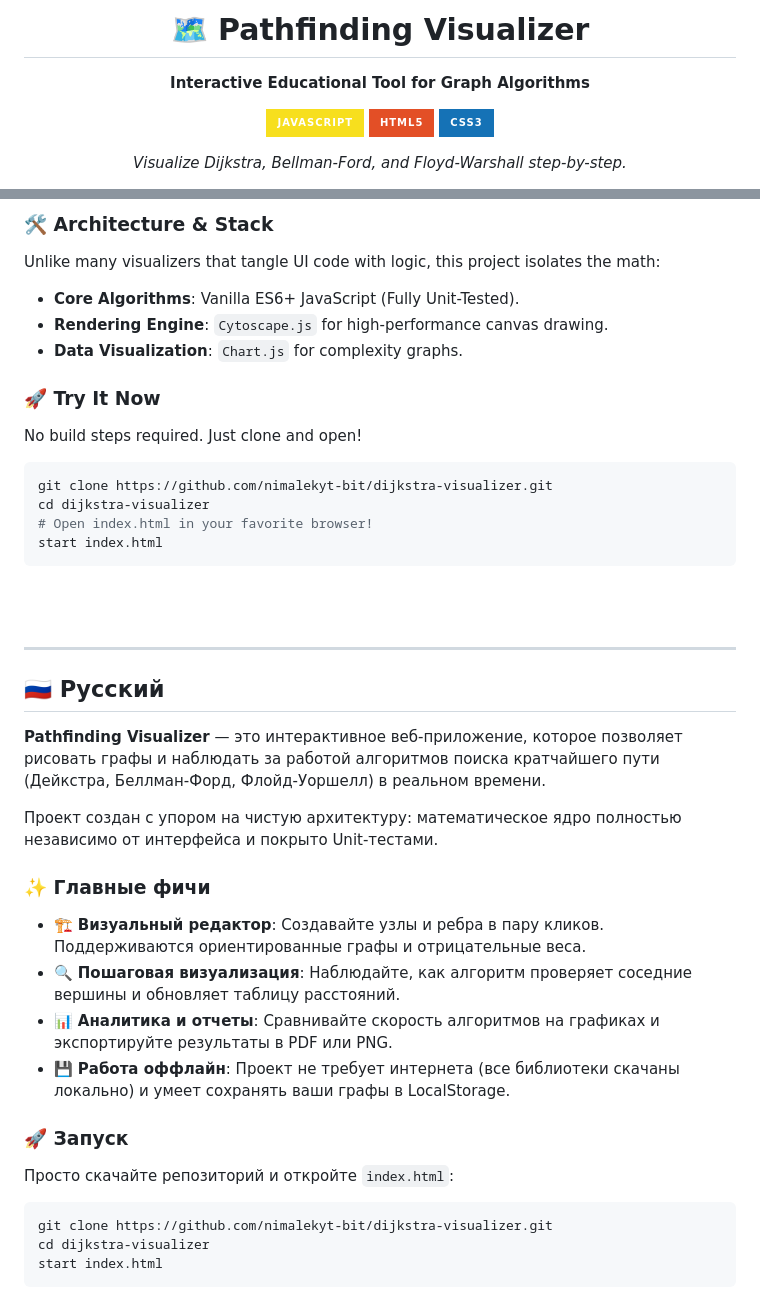
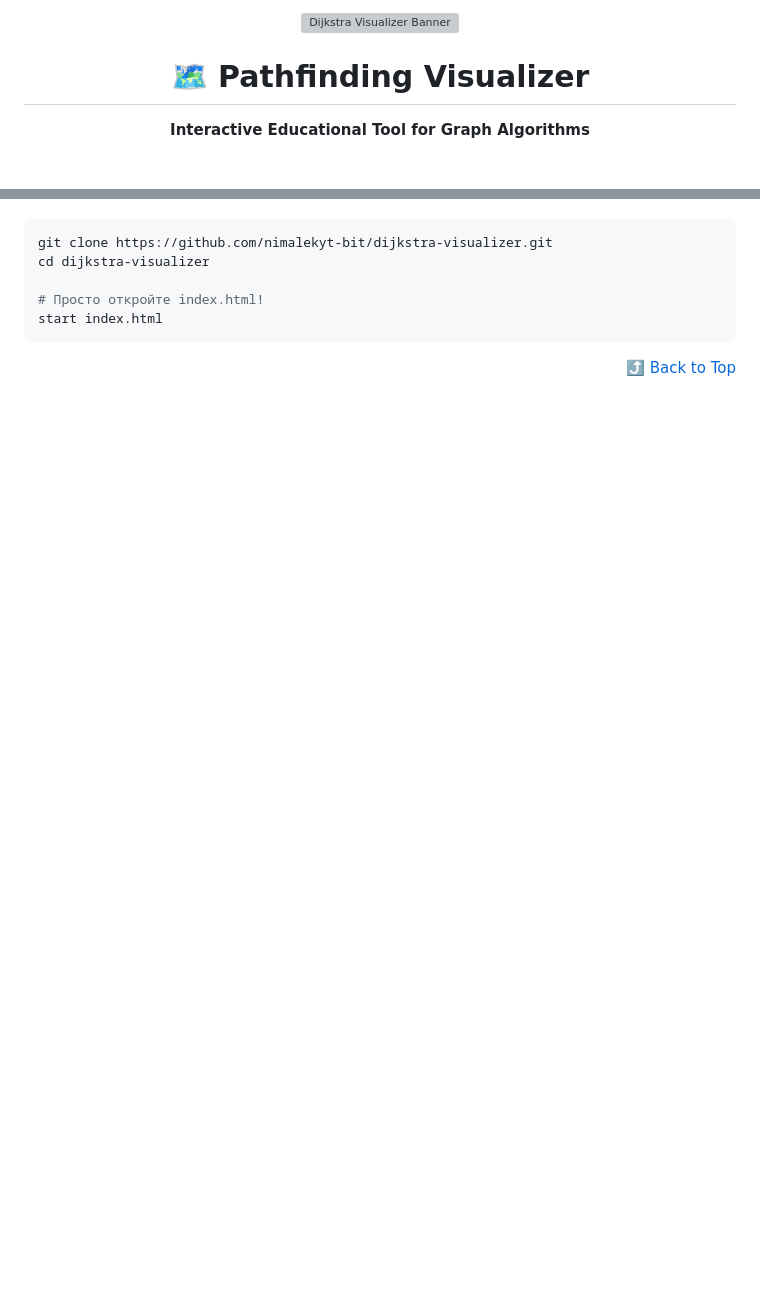
Before and after one commit to nimalekyt-bit/dijkstra-visualizer, a Markdown page: README.md, 2 parts joined by grey strips. GitHub-like rendering; badges without logos; blank space fills up the shorter version; grey boxes are pictures that could not be loaded.

````diff
--- a/README.md
+++ b/README.md
@@ -3,11 +2,11 @@
 
-  # 🗺️ Pathfinding Visualizer
+<a name="readme-top"></a>
 
-  **Interactive Educational Tool for Graph Algorithms**
+<img src="https://placehold.co/1200x300/1e1e1e/ffffff?text=Dijkstra+Visualizer+Banner" alt="Dijkstra Visualizer Banner" width="100%" />
 
-  [![JavaScript](https://img.shields.io/badge/JavaScript-F7DF1E?style=for-the-badge&logo=javascript&logoColor=black)]()
-  [![HTML5](https://img.shields.io/badge/HTML5-E34F26?style=for-the-badge&logo=html5&logoColor=white)]()
-  [![CSS3](https://img.shields.io/badge/CSS3-1572B6?style=for-the-badge&logo=css3&logoColor=white)]()
+# 🗺️ Pathfinding Visualizer
 
-  *Visualize Dijkstra, Bellman-Ford, and Floyd-Warshall step-by-step.*
+<p align="center">
+  <strong>Interactive Educational Tool for Graph Algorithms</strong>
+</p>
 
@@ -41,45 +98,10 @@ Built as a portfolio project, it boasts a clean architecture where the core algo
 
-<br>
-
-### 🛠 Architecture & Stack
-
-Unlike many visualizers that tangle UI code with logic, this project isolates the math:
-- **Core Algorithms**: Vanilla ES6+ JavaScript (Fully Unit-Tested).
-- **Rendering Engine**: `Cytoscape.js` for high-performance canvas drawing.
-- **Data Visualization**: `Chart.js` for complexity graphs.
-
-### 🚀 Try It Now
-
-No build steps required. Just clone and open!
 ```bash
 git clone https://github.com/nimalekyt-bit/dijkstra-visualizer.git
 cd dijkstra-visualizer
-# Open index.html in your favorite browser!
+
+# Просто откройте index.html!
 start index.html
 ```
 
-<br><br>
-
----
-
-<a id="русский"></a>
-## 🇷🇺 Русский
-
-**Pathfinding Visualizer** — это интерактивное веб-приложение, которое позволяет рисовать графы и наблюдать за работой алгоритмов поиска кратчайшего пути (Дейкстра, Беллман-Форд, Флойд-Уоршелл) в реальном времени.
-
-Проект создан с упором на чистую архитектуру: математическое ядро полностью независимо от интерфейса и покрыто Unit-тестами.
-
-### ✨ Главные фичи
-
-- 🏗️ **Визуальный редактор**: Создавайте узлы и ребра в пару кликов. Поддерживаются ориентированные графы и отрицательные веса.
-- 🔍 **Пошаговая визуализация**: Наблюдайте, как алгоритм проверяет соседние вершины и обновляет таблицу расстояний.
-- 📊 **Аналитика и отчеты**: Сравнивайте скорость алгоритмов на графиках и экспортируйте результаты в PDF или PNG.
-- 💾 **Работа оффлайн**: Проект не требует интернета (все библиотеки скачаны локально) и умеет сохранять ваши графы в LocalStorage.
-
-### 🚀 Запуск
-Просто скачайте репозиторий и откройте `index.html`:
-```bash
-git clone https://github.com/nimalekyt-bit/dijkstra-visualizer.git
-cd dijkstra-visualizer
-start index.html
-```
+<p align="right"><a href="#readme-top">⤴️ Back to Top</a></p>
````
Also changed, not shown: other parts of README.md (+75 -18 lines).
